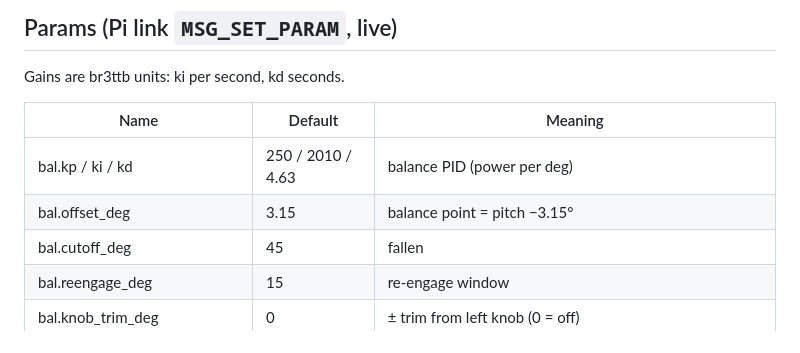
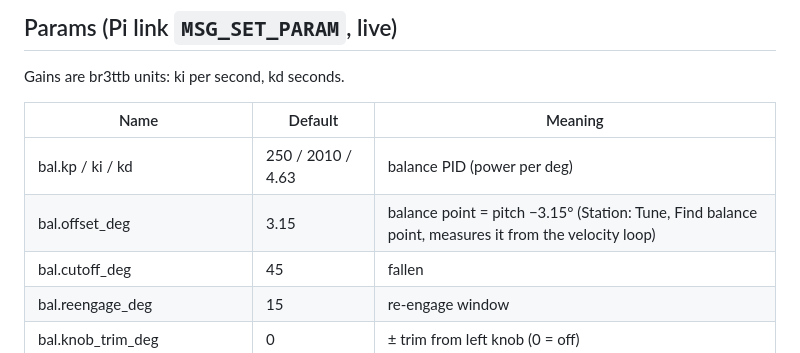
Before and after one commit to nespotts/self_balancing_robot_3, a Markdown page: docs/firmware.md, the part around the change. GitHub-like rendering.

```diff
--- a/docs/firmware.md
+++ b/docs/firmware.md
@@ -70,7 +70,7 @@ Gains are br3ttb units: ki per second, kd seconds.
 | Name | Default | Meaning |
 |---|---|---|
 | bal.kp / ki / kd | 250 / 2010 / 4.63 | balance PID (power per deg) |
-| bal.offset_deg | 3.15 | balance point = pitch −3.15° |
+| bal.offset_deg | 3.15 | balance point = pitch −3.15° (Station: Tune, Find balance point, measures it from the velocity loop) |
 | bal.cutoff_deg | 45 | fallen |
 | bal.reengage_deg | 15 | re-engage window |
 | bal.knob_trim_deg | 0 | ± trim from left knob (0 = off) |
```
Also changed, not shown: station/README.md (+25 -2 lines), station/docs/screenshots/phone-balpoint-done.png (added), station/docs/screenshots/phone-balpoint-idle.png (added), station/docs/screenshots/phone-balpoint-measure.png (added), station/docs/screenshots/phone-balpoint-proposal.png (added), 9 other files.
